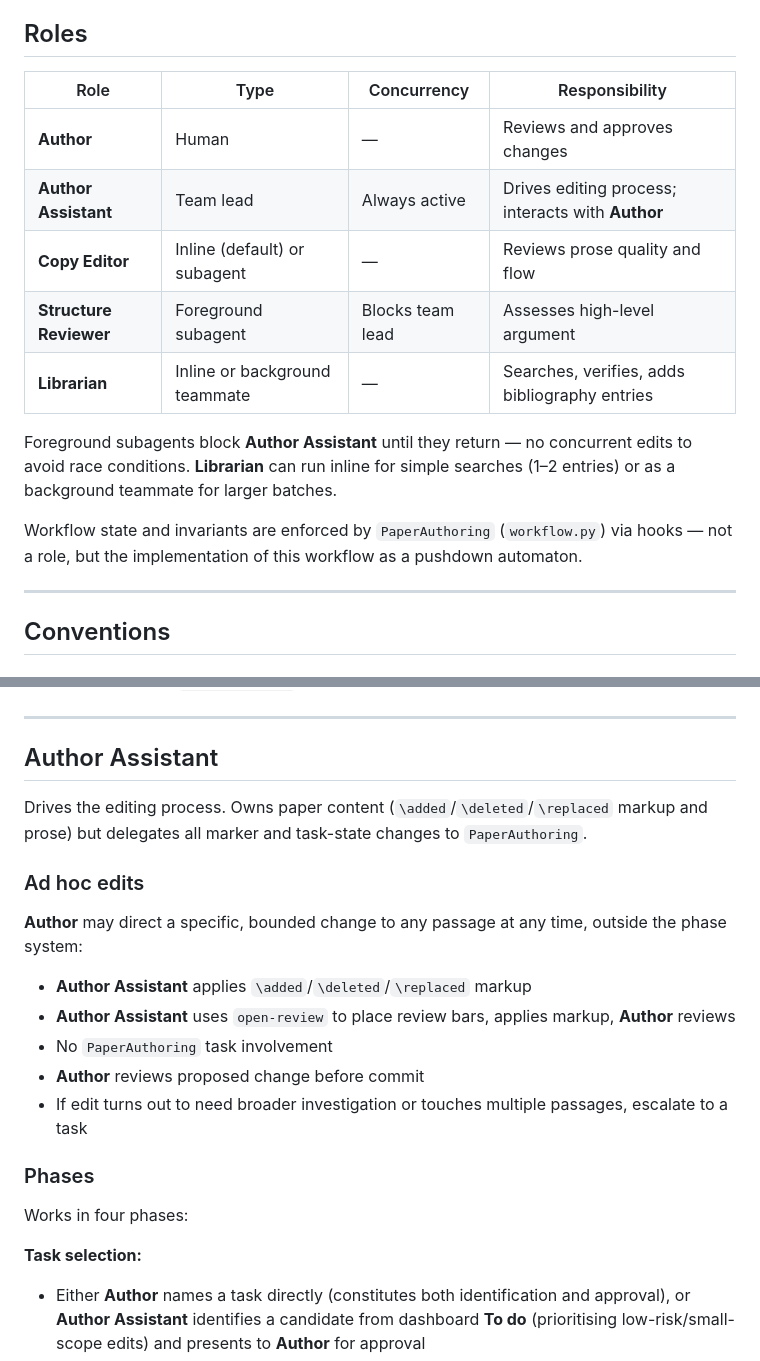
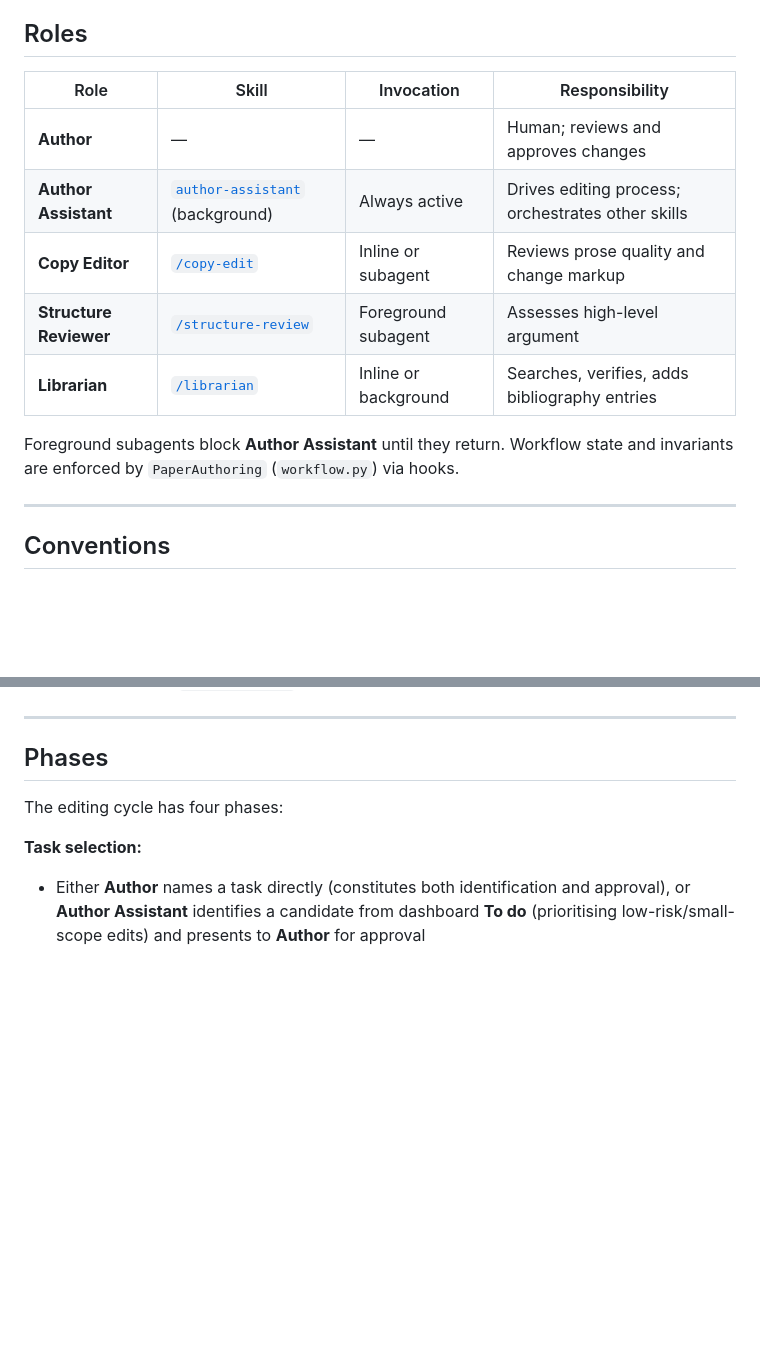
Before and after one commit to rolyp/agent-workflows, a Markdown page: paper-authoring/workflow.md, 2 parts joined by grey strips. Rendered like a GitHub page; blank space fills up the shorter version.

Commit message:
Extract Author Assistant as background skill; merge Roles + Skills.
Author Assistant is now a SKILL.md with explicit priorities.
workflow.md Roles table links to all skills. Separate Skills section
removed. workflow.md is now purely choreography.

Co-Authored-By: Claude Opus 4.6 (1M context) <noreply@anthropic.com>

```diff
--- a/paper-authoring/workflow.md
+++ b/paper-authoring/workflow.md
@@ -4,17 +4,15 @@ Follow whenever agent team is started on paper. See [dashboard](../../dashboard.
 
 ## Roles
 
-| Role | Type | Concurrency | Responsibility |
-|------|------|-------------|----------------|
-| **Author** | Human | — | Reviews and approves changes |
-| **Author Assistant** | Team lead | Always active | Drives editing process; interacts with **Author** |
-| **Copy Editor** | Inline (default) or subagent | — | Reviews prose quality and flow |
-| **Structure Reviewer** | Foreground subagent | Blocks team lead | Assesses high-level argument |
-| **Librarian** | Inline or background teammate | — | Searches, verifies, adds bibliography entries |
+| Role | Skill | Invocation | Responsibility |
+|------|-------|------------|----------------|
+| **Author** | — | — | Human; reviews and approves changes |
+| **Author Assistant** | [`author-assistant`](skills/author-assistant/SKILL.md) (background) | Always active | Drives editing process; orchestrates other skills |
+| **Copy Editor** | [`/copy-edit`](skills/copy-edit/SKILL.md) | Inline or subagent | Reviews prose quality and change markup |
+| **Structure Reviewer** | [`/structure-review`](skills/structure-review/SKILL.md) | Foreground subagent | Assesses high-level argument |
+| **Librarian** | [`/librarian`](skills/librarian/SKILL.md) | Inline or background | Searches, verifies, adds bibliography entries |
 
-Foreground subagents block **Author Assistant** until they return — no concurrent edits to avoid race conditions. **Librarian** can run inline for simple searches (1–2 entries) or as a background teammate for larger batches.
-
-Workflow state and invariants are enforced by `PaperAuthoring` (`workflow.py`) via hooks — not a role, but the implementation of this workflow as a pushdown automaton.
+Foreground subagents block **Author Assistant** until they return. Workflow state and invariants are enforced by `PaperAuthoring` (`workflow.py`) via hooks.
 
 ---
 
@@ -85,22 +83,9 @@ For a paper (pre-existing or authored using this workflow) that has received ext
 
 ---
 
-## Author Assistant
+## Phases
 
-Drives the editing process. Owns paper content (`\added`/`\deleted`/`\replaced` markup and prose) but delegates all marker and task-state changes to `PaperAuthoring`.
-
-### Ad hoc edits
-
-**Author** may direct a specific, bounded change to any passage at any time, outside the phase system:
-- **Author Assistant** applies `\added`/`\deleted`/`\replaced` markup
-- **Author Assistant** uses `open-review` to place review bars, applies markup, **Author** reviews
-- No `PaperAuthoring` task involvement
-- **Author** reviews proposed change before commit
-- If edit turns out to need broader investigation or touches multiple passages, escalate to a task
-
-### Phases
-
-Works in four phases:
+The editing cycle has four phases:
 
 **Task selection:**
 - Either **Author** names a task directly (constitutes both identification and approval), or **Author Assistant** identifies a candidate from dashboard **To do** (prioritising low-risk/small-scope edits) and presents to **Author** for approval
```
Also changed, not shown: other parts of paper-authoring/workflow.md (+0 -16 lines), 1 other file.
